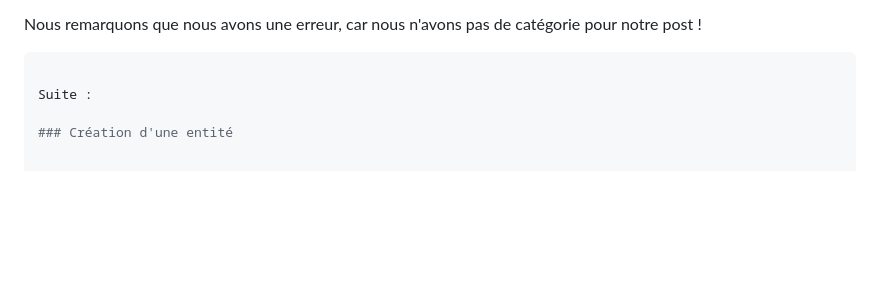
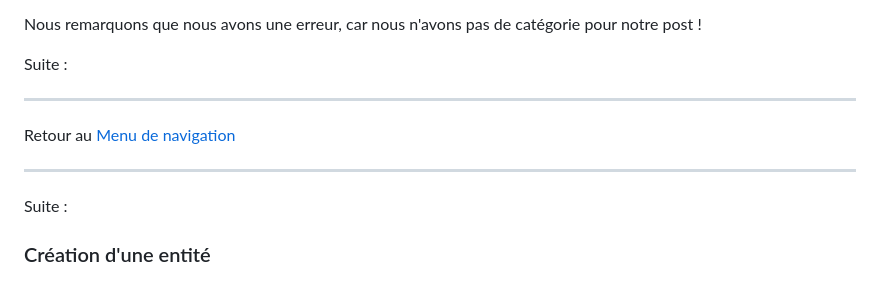
Before and after one commit to mikhawa/symfony-2023-05-10, a Markdown page: README.md, the part around the change printed below. Drawn GitHub-style; blank space fills up the shorter version.

Commit message:
tag 0.1.3

````diff
--- a/README.md
+++ b/README.md
@@ -843,8 +845,13 @@ Nous pouvons maintenant créer un nouveau post !
 Nous remarquons que nous avons une erreur, car nous n'avons pas de catégorie pour notre post !
 
+Suite :
 
+---
 
-```bash
+Retour au [Menu de navigation](#menu-de-navigation)
+
+---
+
 
 Suite :
 
````
Also changed, not shown: other parts of README.md (+2 -0 lines).
